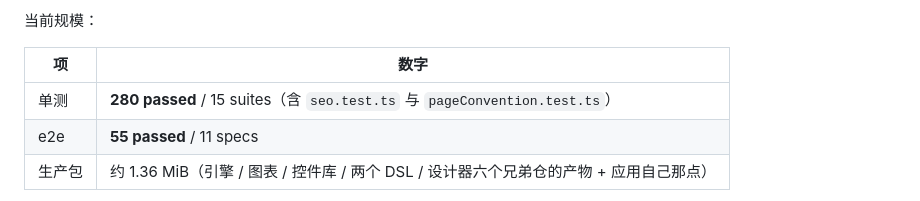
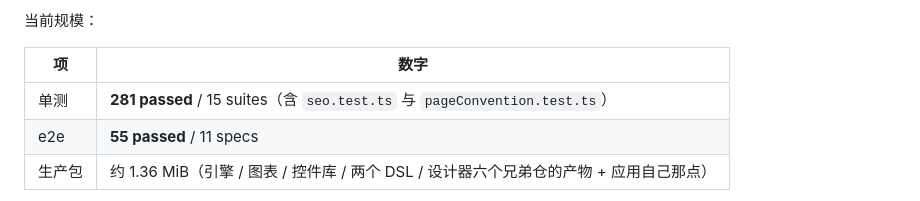
Before and after one commit to ice-render/ice-agent-console, a Markdown page: README.md, the part around the change. Drawn GitHub-style.

Commit message:
docs: 测试计数改成当天实测值（顺手清掉四处漂移）
文档里的"当前规模"数字会随着加测试一路漂 —— 这次全家族 grep 一遍，把对不上的改成 **2026-09-17 实测值**并标注日期（保留数字是为了体现"这套东西有多厚"，精确值以命令为准）。

只改文档，不动代码、不发版。

```diff
--- a/README.md
+++ b/README.md
@@ -1184,7 +1184,7 @@ OpenAI 兼容接口（随机端口），让 `LlmAgent` 真去调它。之所以
 
 | 项 | 数字 |
 |---|---|
-| 单测 | **280 passed** / 15 suites（含 `seo.test.ts` 与 `pageConvention.test.ts`） |
+| 单测 | **281 passed** / 15 suites（含 `seo.test.ts` 与 `pageConvention.test.ts`） |
 | e2e | **55 passed** / 11 specs |
 | 生产包 | 约 1.36 MiB（引擎 / 图表 / 控件库 / 两个 DSL / 设计器六个兄弟仓的产物 + 应用自己那点） |
 
```
